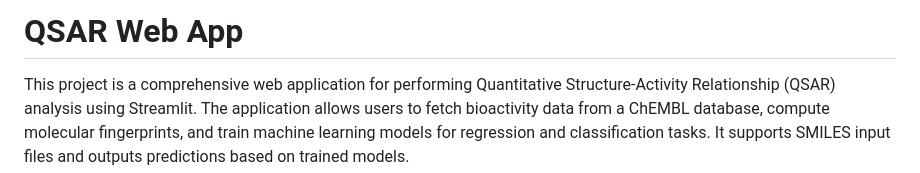
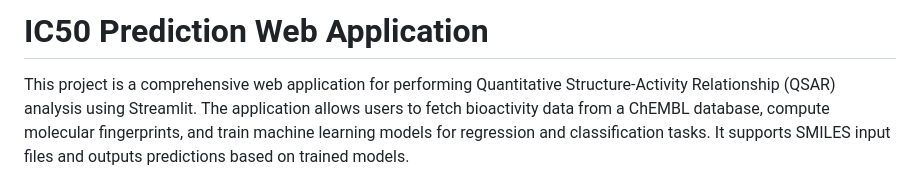
Before and after one commit to RohanV01/IC50_Prediction_Framework, a Markdown page: README.md, the part around the change. GitHub-like rendering.

```diff
--- a/README.md
+++ b/README.md
@@ -1,4 +1,4 @@
-# QSAR Web App
+# IC50 Prediction Web Application
 
 This project is a comprehensive web application for performing Quantitative Structure-Activity Relationship (QSAR) analysis using Streamlit. The application allows users to fetch bioactivity data from a ChEMBL database, compute molecular fingerprints, and train machine learning models for regression and classification tasks. It supports SMILES input files and outputs predictions based on trained models.
 
```
